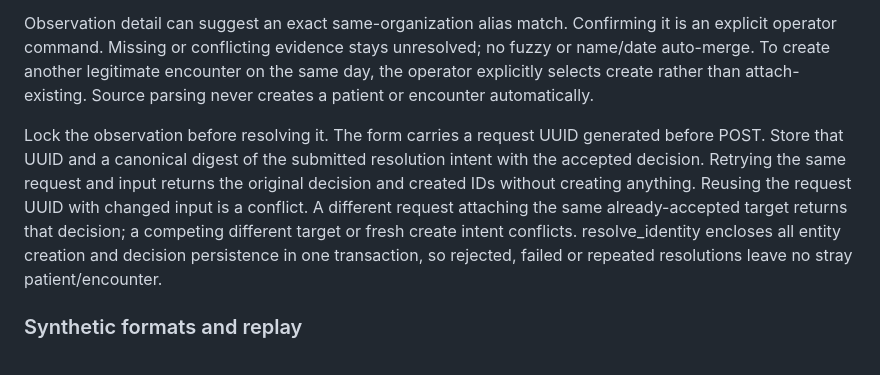
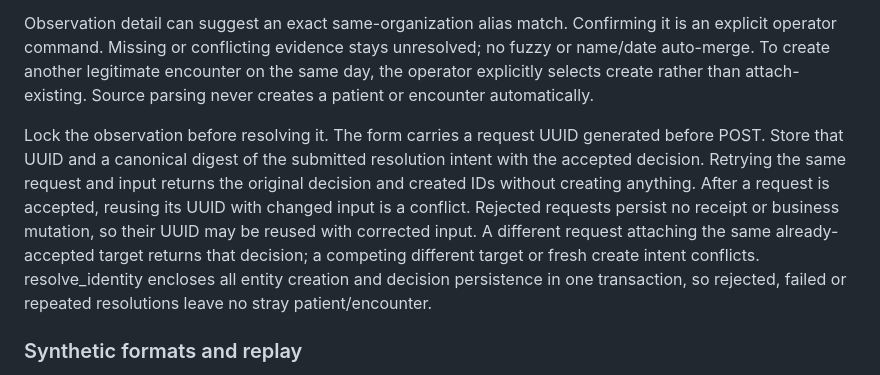
Before and after one commit to katanada2/MediCafe-v1, a Markdown page: docs/roadmap/FOUNDATION_CARDS.md, the part around the change. Drawn GitHub-style.

Commit message:
docs: scope resolution replay receipts to accepted decisions

```diff
--- a/docs/roadmap/FOUNDATION_CARDS.md
+++ b/docs/roadmap/FOUNDATION_CARDS.md
@@ -39,7 +39,7 @@ Use Django session login and POST with CSRF for every mutation. No public regist
 
 Observation detail can suggest an exact same-organization alias match. Confirming it is an explicit operator command. Missing or conflicting evidence stays unresolved; no fuzzy or name/date auto-merge. To create another legitimate encounter on the same day, the operator explicitly selects create rather than attach-existing. Source parsing never creates a patient or encounter automatically.
 
-Lock the observation before resolving it. The form carries a request UUID generated before POST. Store that UUID and a canonical digest of the submitted resolution intent with the accepted decision. Retrying the same request and input returns the original decision and created IDs without creating anything. Reusing the request UUID with changed input is a conflict. A different request attaching the same already-accepted target returns that decision; a competing different target or fresh create intent conflicts. resolve_identity encloses all entity creation and decision persistence in one transaction, so rejected, failed or repeated resolutions leave no stray patient/encounter.
+Lock the observation before resolving it. The form carries a request UUID generated before POST. Store that UUID and a canonical digest of the submitted resolution intent with the accepted decision. Retrying the same request and input returns the original decision and created IDs without creating anything. After a request is accepted, reusing its UUID with changed input is a conflict. Rejected requests persist no receipt or business mutation, so their UUID may be reused with corrected input. A different request attaching the same already-accepted target returns that decision; a competing different target or fresh create intent conflicts. resolve_identity encloses all entity creation and decision persistence in one transaction, so rejected, failed or repeated resolutions leave no stray patient/encounter.
 
 ### Synthetic formats and replay
 
```
